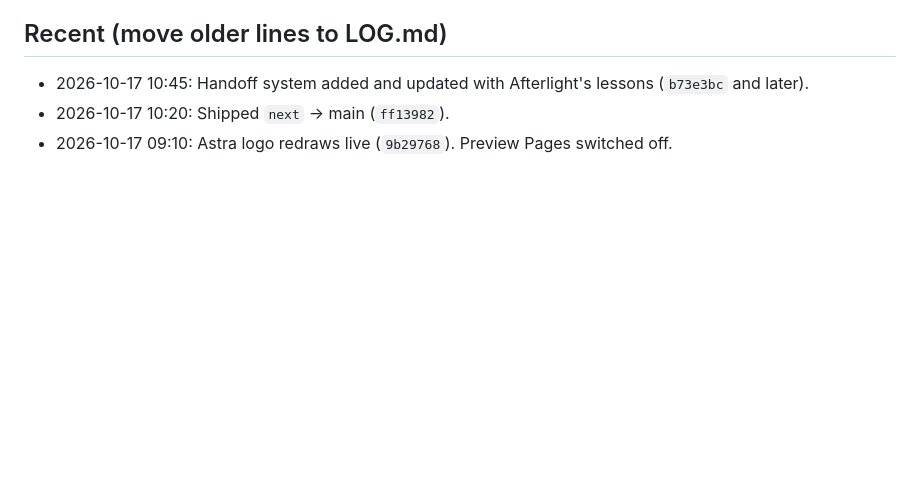
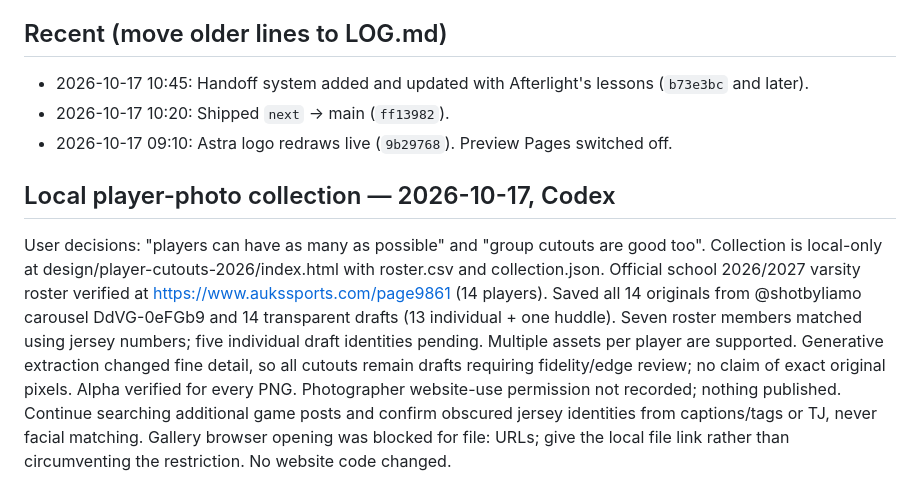
Before and after one commit to nitrogoal/archmere-volleyball, a Markdown page: docs/handoff/SESSION-HANDOFF.md, the part around the change. GitHub-like rendering; blank space fills up the shorter version.

Commit message:
Handoff: add Codex's local player-photo collection note
Co-Authored-By: Claude Opus 5.5 <noreply@anthropic.com>

```diff
--- a/docs/handoff/SESSION-HANDOFF.md
+++ b/docs/handoff/SESSION-HANDOFF.md
@@ -83,3 +83,7 @@ No paid services are used. Astra and other generators run on TJ's own account, a
 - 2026-10-17 10:45: Handoff system added and updated with Afterlight's lessons (`b73e3bc` and later).
 - 2026-10-17 10:20: Shipped `next` → main (`ff13982`).
 - 2026-10-17 09:10: Astra logo redraws live (`9b29768`). Preview Pages switched off.
+
+## Local player-photo collection — 2026-10-17, Codex
+
+User decisions: "players can have as many as possible" and "group cutouts are good too". Collection is local-only at design/player-cutouts-2026/index.html with roster.csv and collection.json. Official school 2026/2027 varsity roster verified at https://www.aukssports.com/page9861 (14 players). Saved all 14 originals from @shotbyliamo carousel DdVG-0eFGb9 and 14 transparent drafts (13 individual + one huddle). Seven roster members matched using jersey numbers; five individual draft identities pending. Multiple assets per player are supported. Generative extraction changed fine detail, so all cutouts remain drafts requiring fidelity/edge review; no claim of exact original pixels. Alpha verified for every PNG. Photographer website-use permission not recorded; nothing published. Continue searching additional game posts and confirm obscured jersey identities from captions/tags or TJ, never facial matching. Gallery browser opening was blocked for file: URLs; give the local file link rather than circumventing the restriction. No website code changed.
```
